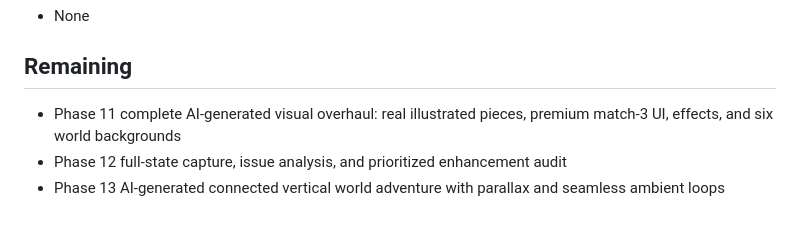
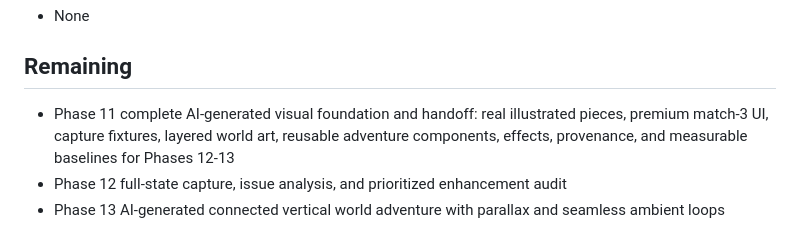
Before and after one commit to curib123/peanut, a Markdown page: PROGRESS.md, the part around the change. Rendered like a GitHub page.

```diff
--- a/PROGRESS.md
+++ b/PROGRESS.md
@@ -91,7 +91,7 @@ Current phase: Phase 11 (ready to begin)
 
 ## Remaining
 
-- Phase 11 complete AI-generated visual overhaul: real illustrated pieces, premium match-3 UI, effects, and six world backgrounds
+- Phase 11 complete AI-generated visual foundation and handoff: real illustrated pieces, premium match-3 UI, capture fixtures, layered world art, reusable adventure components, effects, provenance, and measurable baselines for Phases 12-13
 - Phase 12 full-state capture, issue analysis, and prioritized enhancement audit
 - Phase 13 AI-generated connected vertical world adventure with parallax and seamless ambient loops
 
```
Also changed, not shown: PLAN.md (+28 -1 lines).
